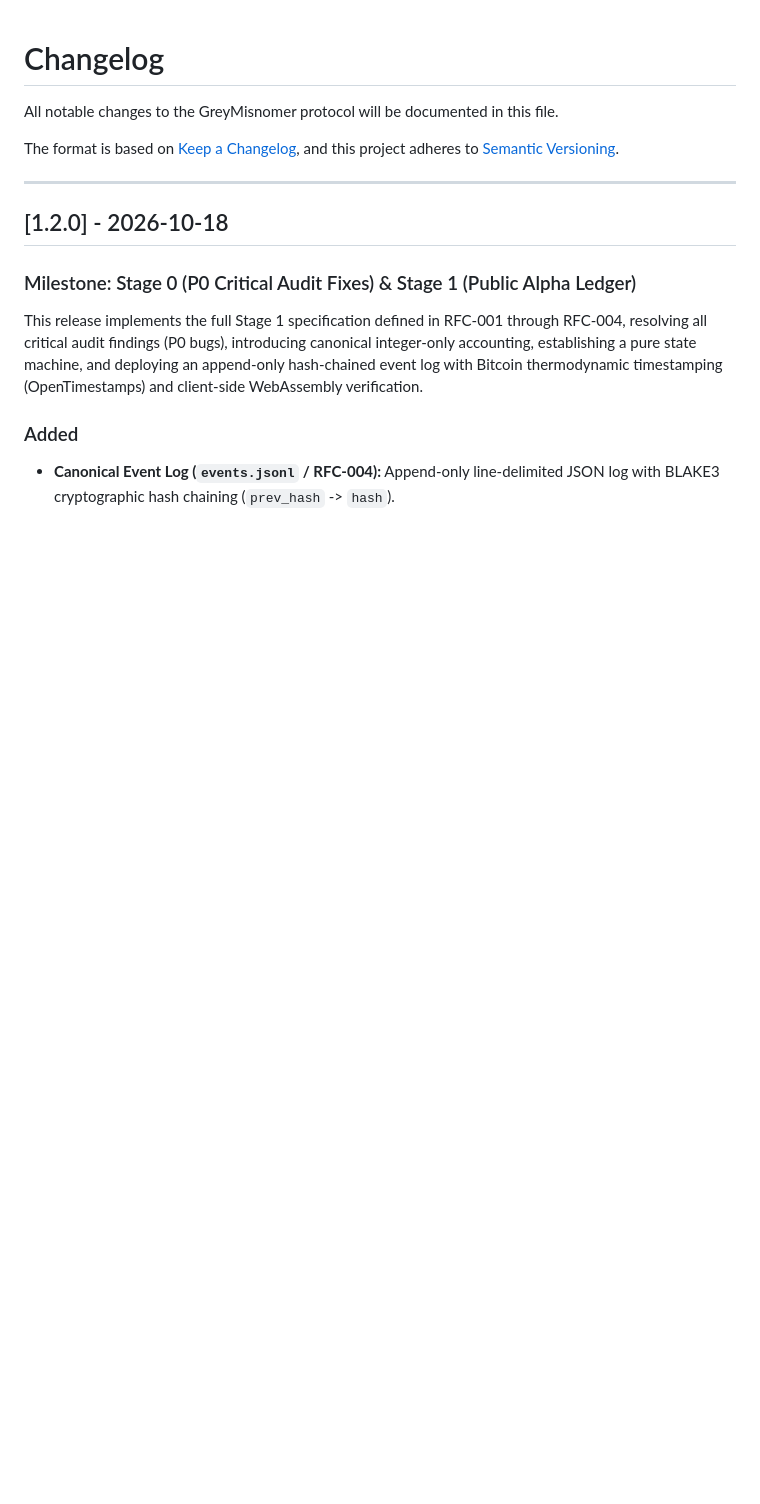
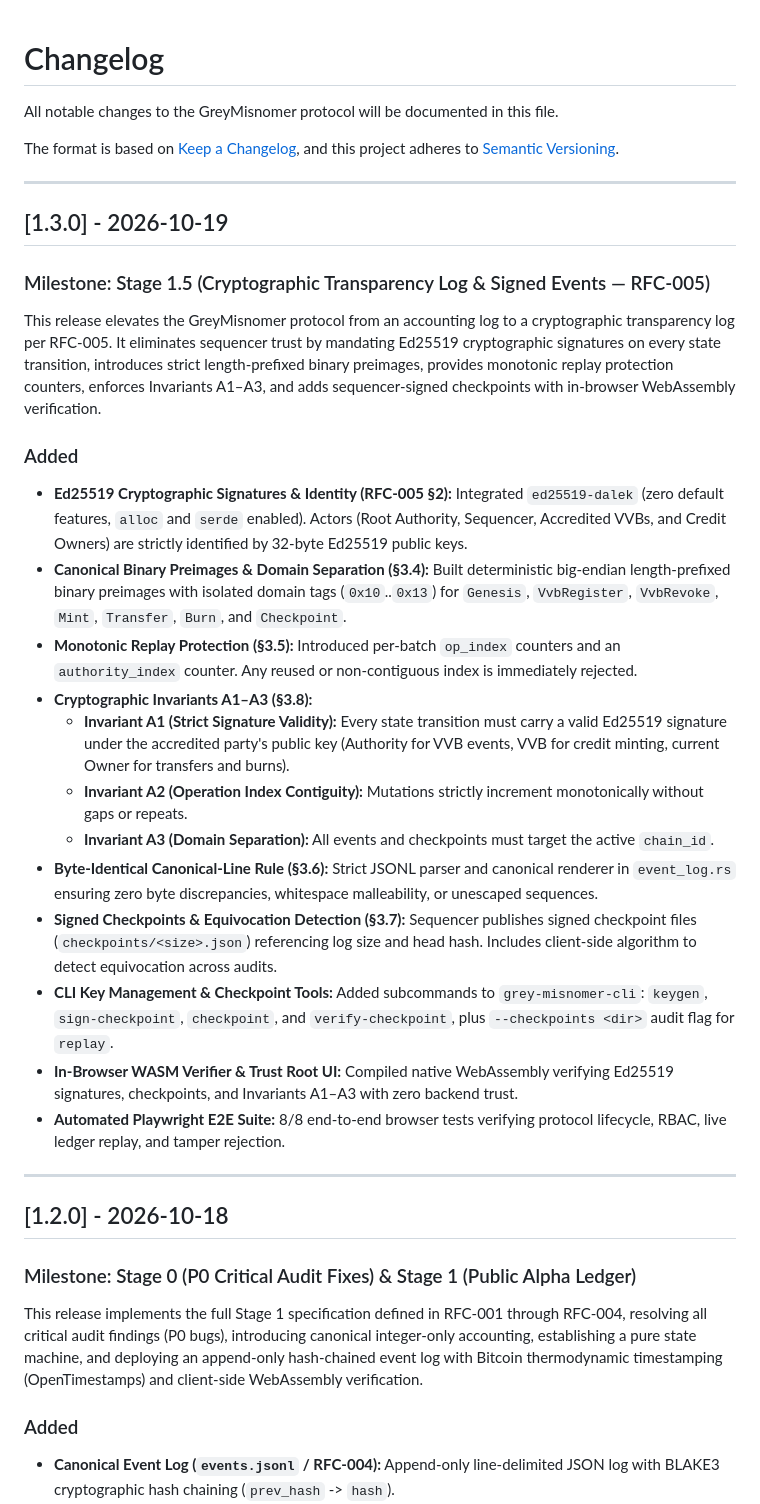
Before and after one commit to GreyMisnomer/GreyMisnomer, a Markdown page: CHANGELOG.md, the part around the change. Rendered like a GitHub page; blank space fills up the shorter version.

Commit message:
docs: add CHANGELOG entry for v1.3.0 Stage 1.5 release

```diff
--- a/CHANGELOG.md
+++ b/CHANGELOG.md
@@ -4,6 +4,28 @@ All notable changes to the GreyMisnomer protocol will be documented in this file
 
 The format is based on [Keep a Changelog](https://keepachangelog.com/en/1.0.0/),
 and this project adheres to [Semantic Versioning](https://semver.org/spec/v2.0.0.html).
+
+---
+
+## [1.3.0] - 2026-10-19
+
+### Milestone: Stage 1.5 (Cryptographic Transparency Log & Signed Events — RFC-005)
+
+This release elevates the GreyMisnomer protocol from an accounting log to a cryptographic transparency log per RFC-005. It eliminates sequencer trust by mandating Ed25519 cryptographic signatures on every state transition, introduces strict length-prefixed binary preimages, provides monotonic replay protection counters, enforces Invariants A1–A3, and adds sequencer-signed checkpoints with in-browser WebAssembly verification.
+
+### Added
+- **Ed25519 Cryptographic Signatures & Identity (RFC-005 §2):** Integrated `ed25519-dalek` (zero default features, `alloc` and `serde` enabled). Actors (Root Authority, Sequencer, Accredited VVBs, and Credit Owners) are strictly identified by 32-byte Ed25519 public keys.
+- **Canonical Binary Preimages & Domain Separation (§3.4):** Built deterministic big-endian length-prefixed binary preimages with isolated domain tags (`0x10`..`0x13`) for `Genesis`, `VvbRegister`, `VvbRevoke`, `Mint`, `Transfer`, `Burn`, and `Checkpoint`.
+- **Monotonic Replay Protection (§3.5):** Introduced per-batch `op_index` counters and an `authority_index` counter. Any reused or non-contiguous index is immediately rejected.
+- **Cryptographic Invariants A1–A3 (§3.8):**
+  - **Invariant A1 (Strict Signature Validity):** Every state transition must carry a valid Ed25519 signature under the accredited party's public key (Authority for VVB events, VVB for credit minting, current Owner for transfers and burns).
+  - **Invariant A2 (Operation Index Contiguity):** Mutations strictly increment monotonically without gaps or repeats.
+  - **Invariant A3 (Domain Separation):** All events and checkpoints must target the active `chain_id`.
+- **Byte-Identical Canonical-Line Rule (§3.6):** Strict JSONL parser and canonical renderer in `event_log.rs` ensuring zero byte discrepancies, whitespace malleability, or unescaped sequences.
+- **Signed Checkpoints & Equivocation Detection (§3.7):** Sequencer publishes signed checkpoint files (`checkpoints/<size>.json`) referencing log size and head hash. Includes client-side algorithm to detect equivocation across audits.
+- **CLI Key Management & Checkpoint Tools:** Added subcommands to `grey-misnomer-cli`: `keygen`, `sign-checkpoint`, `checkpoint`, and `verify-checkpoint`, plus `--checkpoints <dir>` audit flag for `replay`.
+- **In-Browser WASM Verifier & Trust Root UI:** Compiled native WebAssembly verifying Ed25519 signatures, checkpoints, and Invariants A1–A3 with zero backend trust.
+- **Automated Playwright E2E Suite:** 8/8 end-to-end browser tests verifying protocol lifecycle, RBAC, live ledger replay, and tamper rejection.
 
 ---
 
```
